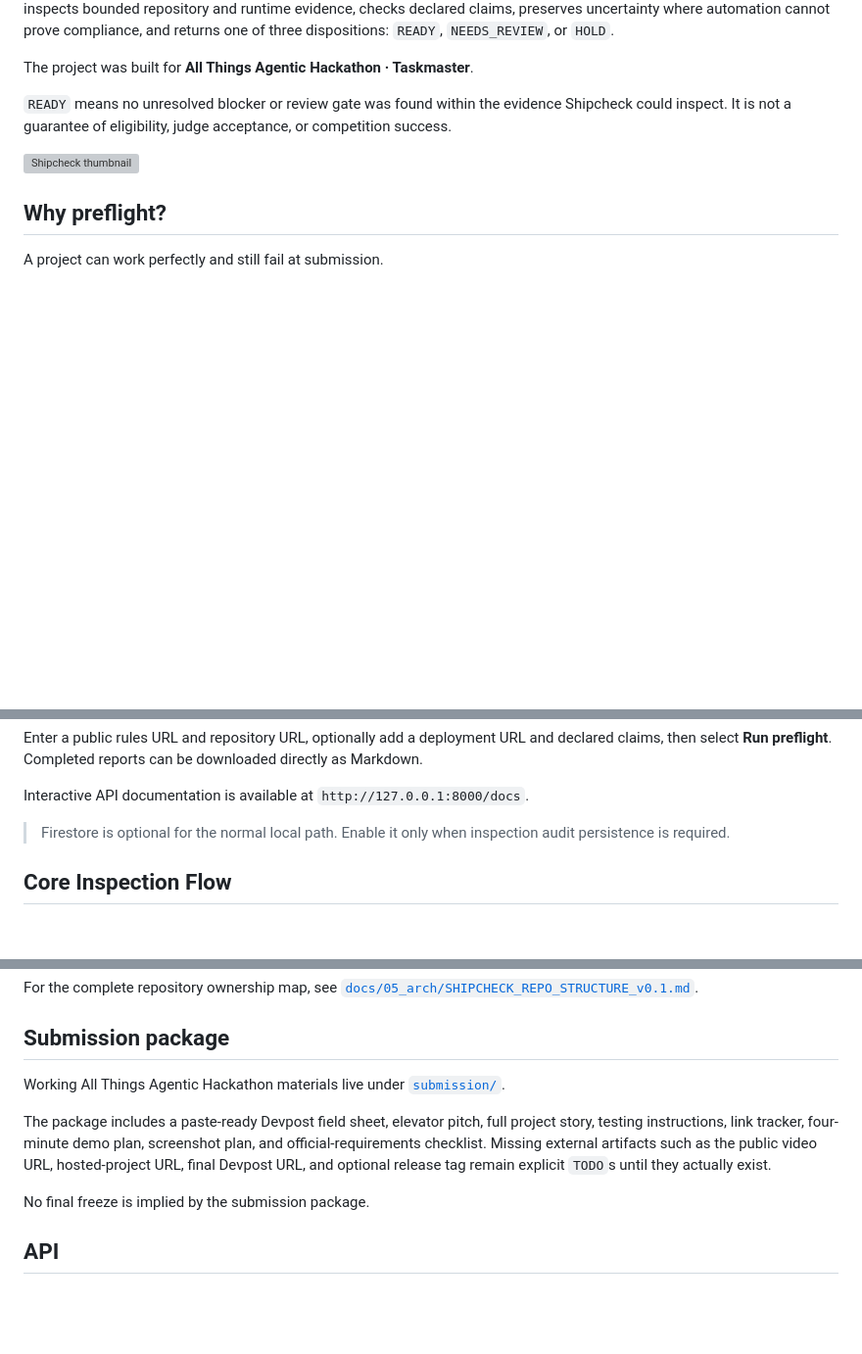
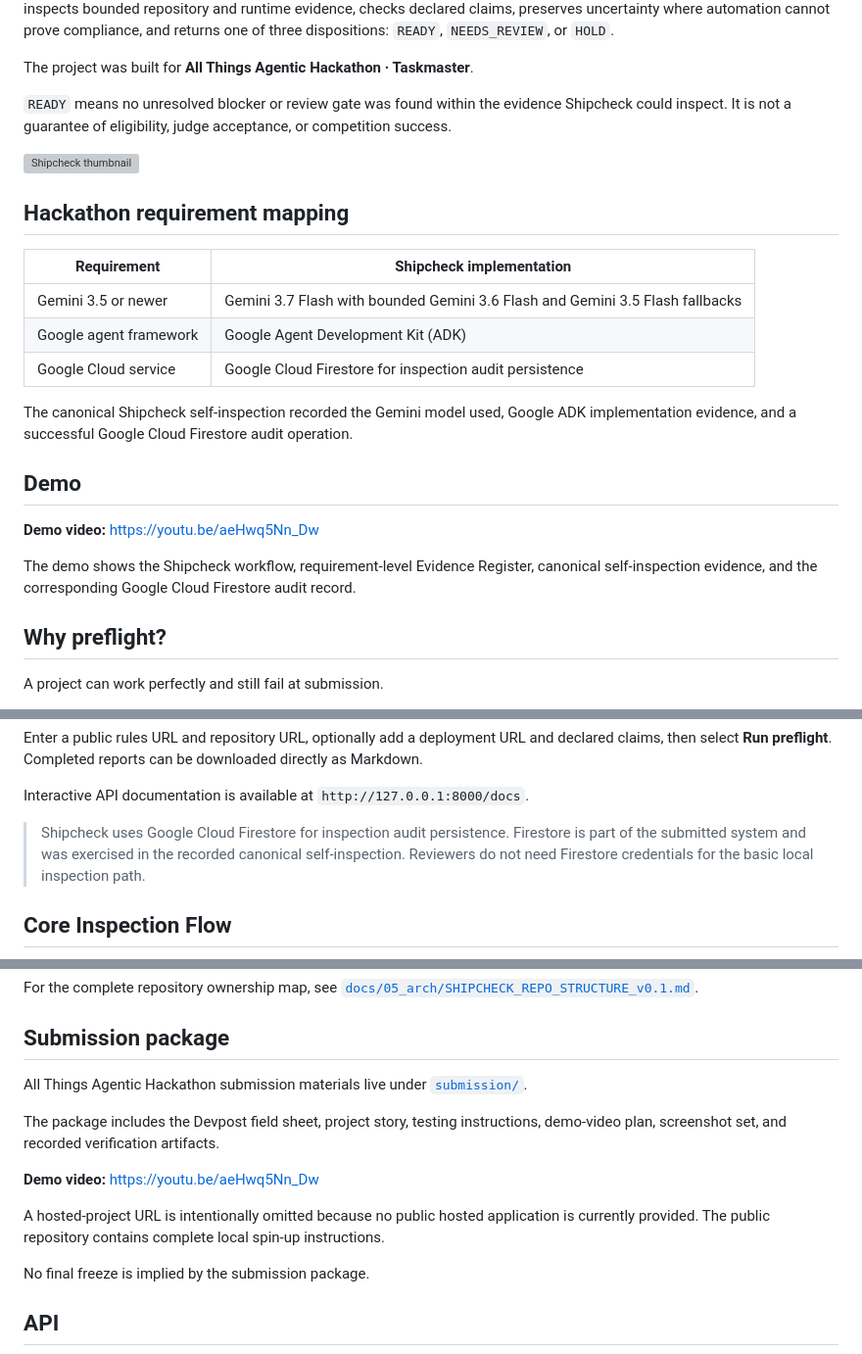
Before and after one commit to panjiaryasoma/Shipcheck, a Markdown page: README.md, 3 parts joined by grey strips. Shown at 98% size. Drawn GitHub-style; blank space fills up the shorter version; grey boxes are pictures that could not be loaded.

Commit message:
docs: finalize README for hackathon submission

```diff
--- a/README.md
+++ b/README.md
@@ -18,6 +18,22 @@ The project was built for **All Things Agentic Hackathon · Taskmaster**.
 `READY` means no unresolved blocker or review gate was found within the evidence Shipcheck could inspect. It is not a guarantee of eligibility, judge acceptance, or competition success.
 
 ![Shipcheck thumbnail](thumbnail.png)
+
+## Hackathon requirement mapping
+
+| Requirement | Shipcheck implementation |
+|---|---|
+| Gemini 3.5 or newer | Gemini 3.7 Flash with bounded Gemini 3.6 Flash and Gemini 3.5 Flash fallbacks |
+| Google agent framework | Google Agent Development Kit (ADK) |
+| Google Cloud service | Google Cloud Firestore for inspection audit persistence |
+
+The canonical Shipcheck self-inspection recorded the Gemini model used, Google ADK implementation evidence, and a successful Google Cloud Firestore audit operation.
+
+## Demo
+
+**Demo video:** https://youtu.be/aeHwq5Nn_Dw
+
+The demo shows the Shipcheck workflow, requirement-level Evidence Register, canonical self-inspection evidence, and the corresponding Google Cloud Firestore audit record.
 
 ## Why preflight?
 
@@ -95,7 +111,7 @@ Enter a public rules URL and repository URL, optionally add a deployment URL and
 
 Interactive API documentation is available at `http://127.0.0.1:8000/docs`.
 
-> Firestore is optional for the normal local path. Enable it only when inspection audit persistence is required.
+> Shipcheck uses Google Cloud Firestore for inspection audit persistence. Firestore is part of the submitted system and was exercised in the recorded canonical self-inspection. Reviewers do not need Firestore credentials for the basic local inspection path.
 
 ## Core Inspection Flow
 
@@ -299,9 +315,13 @@ For the complete repository ownership map, see [`docs/05_arch/SHIPCHECK_REPO_STR
 
 ## Submission package
 
-Working All Things Agentic Hackathon materials live under [`submission/`](submission/README.md).
+All Things Agentic Hackathon submission materials live under [`submission/`](submission/README.md).
 
-The package includes a paste-ready Devpost field sheet, elevator pitch, full project story, testing instructions, link tracker, four-minute demo plan, screenshot plan, and official-requirements checklist. Missing external artifacts such as the public video URL, hosted-project URL, final Devpost URL, and optional release tag remain explicit `TODO`s until they actually exist.
+The package includes the Devpost field sheet, project story, testing instructions, demo-video plan, screenshot set, and recorded verification artifacts.
+
+**Demo video:** https://youtu.be/aeHwq5Nn_Dw
+
+A hosted-project URL is intentionally omitted because no public hosted application is currently provided. The public repository contains complete local spin-up instructions.
 
 No final freeze is implied by the submission package.
 
```
Also changed, not shown: other parts of README.md (+4 -4 lines).
